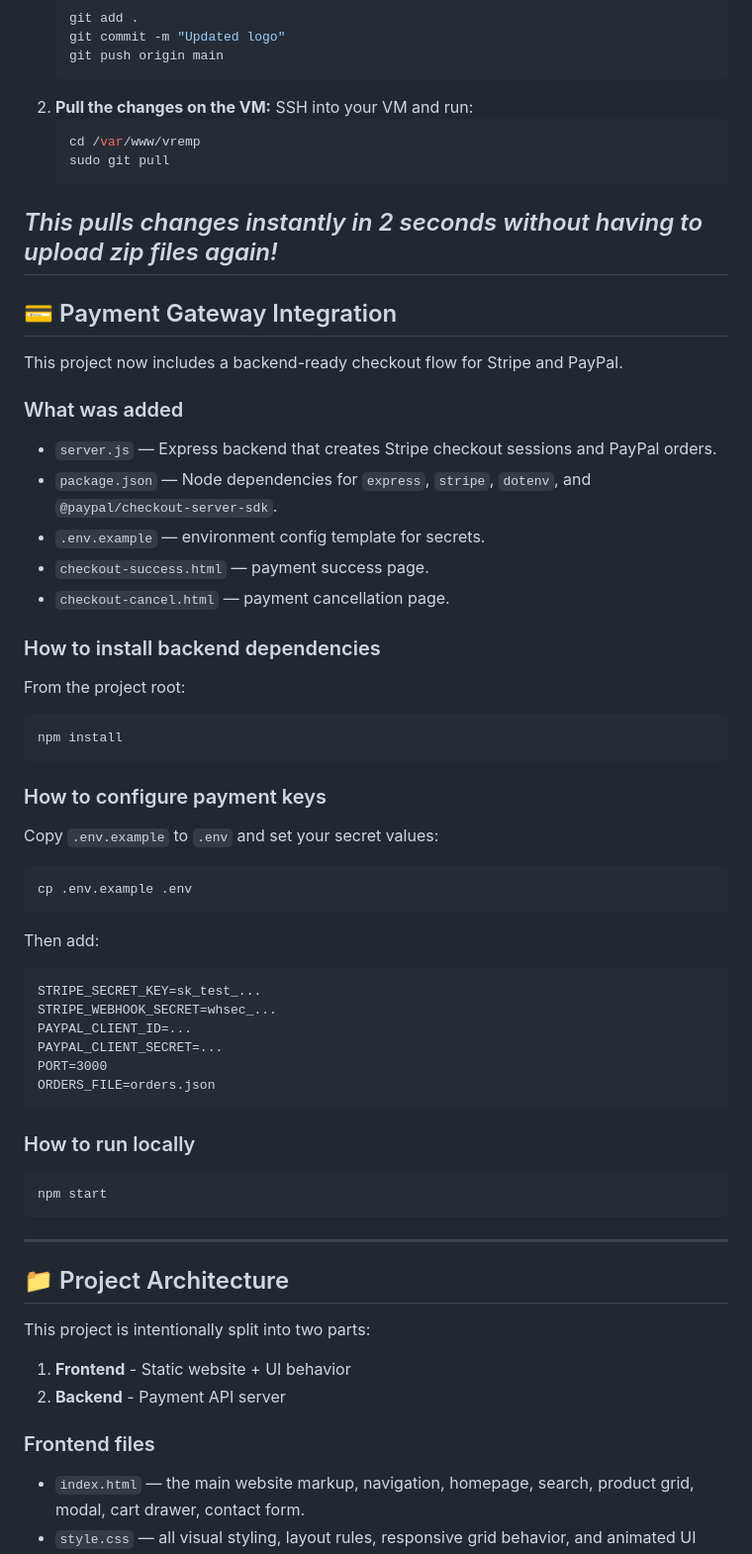
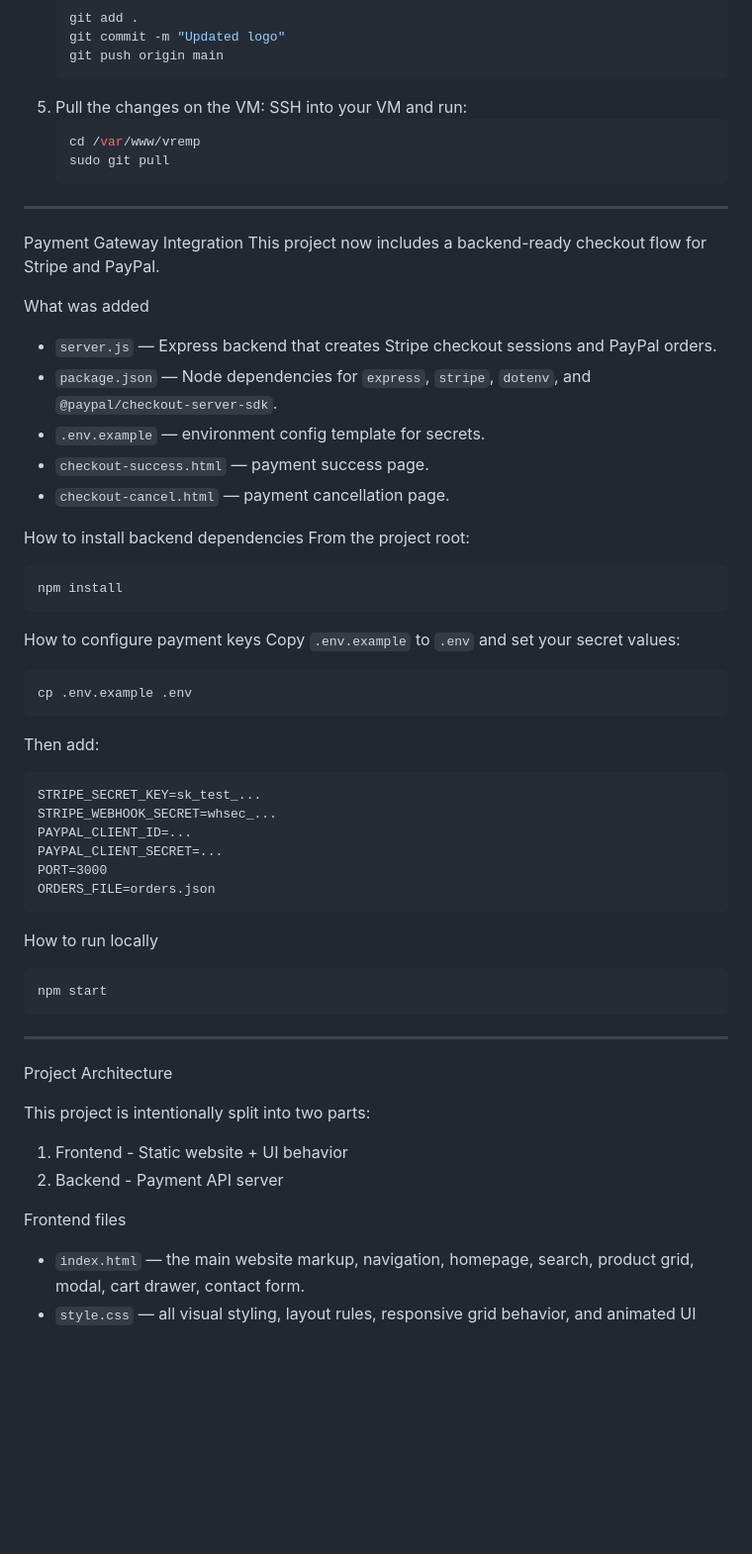
Before and after one commit to Fredkai/vrempauto, a Markdown page: README.md, the part around one of its changes. Shown at 99% size. GitHub-like rendering; blank space fills up the shorter version.

````diff
--- a/README.md
+++ b/README.md
@@ -94,32 +68,31 @@ Whenever you make a change (like updating the logo, HTML, or CSS):
    git commit -m "Updated logo"
    git push origin main
    ```
-2. **Pull the changes on the VM:**
+2. Pull the changes on the VM:
    SSH into your VM and run:
    ```bash
    cd /var/www/vremp
    sudo git pull
    ```
-*This pulls changes instantly in 2 seconds without having to upload zip files again!*
 ---
 
-## 💳 Payment Gateway Integration
+Payment Gateway Integration
 This project now includes a backend-ready checkout flow for Stripe and PayPal.
 
-### What was added
+What was added
 - `server.js` — Express backend that creates Stripe checkout sessions and PayPal orders.
 - `package.json` — Node dependencies for `express`, `stripe`, `dotenv`, and `@paypal/checkout-server-sdk`.
 - `.env.example` — environment config template for secrets.
 - `checkout-success.html` — payment success page.
 - `checkout-cancel.html` — payment cancellation page.
 
-### How to install backend dependencies
+
+How to install backend dependencies
 From the project root:
 ```bash
 npm install
 ```
-
-### How to configure payment keys
+How to configure payment keys
 Copy `.env.example` to `.env` and set your secret values:
 ```bash
 cp .env.example .env
@@ -135,21 +108,21 @@ PORT=3000
 ORDERS_FILE=orders.json
 ```
 
-### How to run locally
+How to run locally
 ```bash
 npm start
 ```
 
 ---
 
-## 📁 Project Architecture
+Project Architecture
 
 This project is intentionally split into two parts:
 
-1. **Frontend** - Static website + UI behavior
-2. **Backend** - Payment API server
+1. Frontend - Static website + UI behavior
+2. Backend - Payment API server
 
-### Frontend files
+Frontend files
 - `index.html` — the main website markup, navigation, homepage, search, product grid, modal, cart drawer, contact form.
 - `style.css` — all visual styling, layout rules, responsive grid behavior, and animated UI states.
 - `script.js` — site logic for:
````
Also changed, not shown: other parts of README.md (+29 -56 lines).
